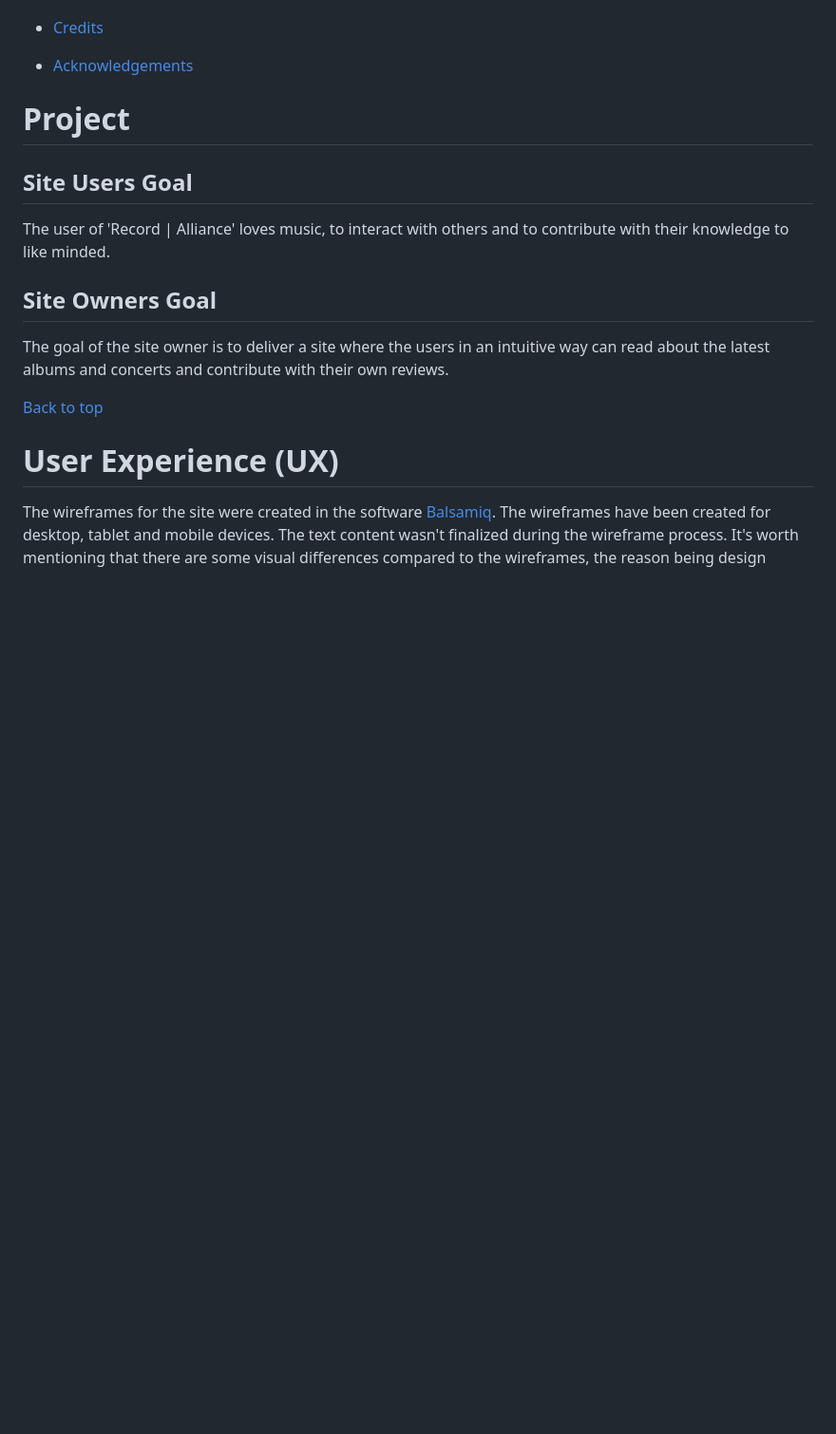
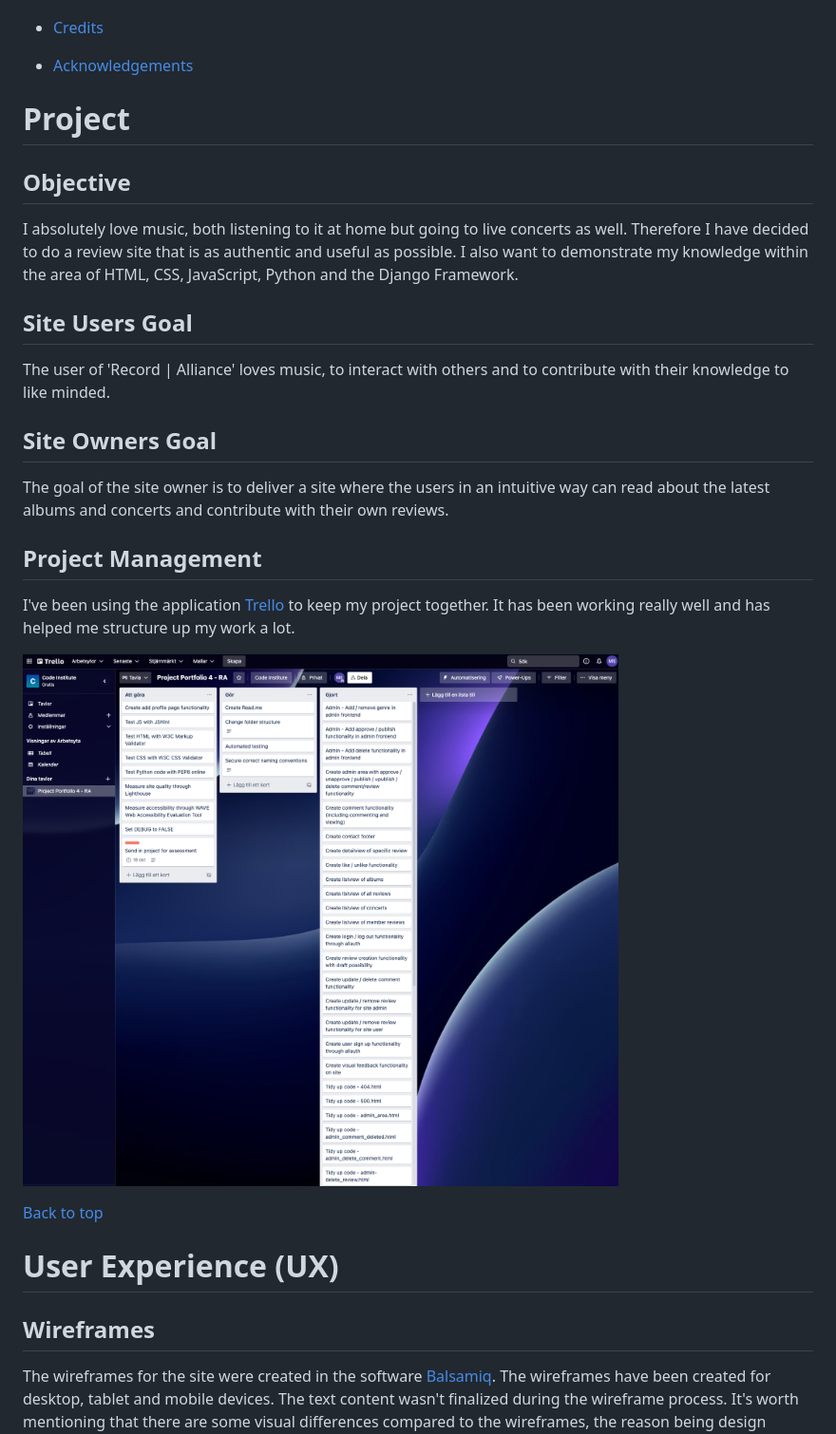
Before and after one commit to worldofmarcus/project-portfolio-4, a Markdown page: README.md, the part around the change printed below. Shown: that part at 95% size. Drawn GitHub-style; pictures changed too: readme/assets/images/trello.png (added); blank space fills up the shorter version.

```diff
--- a/README.md
+++ b/README.md
@@ -46,15 +49,25 @@ This fictional site was created for Portfolio Project #4 (Full-Stack Toolkit) -
 
 # **Project**
 
+## Objective
+I absolutely love music, both listening to it at home but going to live concerts as well. Therefore I have decided to do a review site that is as authentic and useful as possible. I also want to demonstrate my knowledge within the area of HTML, CSS, JavaScript, Python and the Django Framework.
+
 ## Site Users Goal
 The user of 'Record | Alliance' loves music, to interact with others and to contribute with their knowledge to like minded.
 
 ## Site Owners Goal
 The goal of the site owner is to deliver a site where the users in an intuitive way can read about the latest albums and concerts and contribute with their own reviews.
 
+## Project Management
+I've been using the application [Trello](https://trello.com/) to keep my project together. It has been working really well and has helped me structure up my work a lot.
+
+![Trello Image](readme/assets/images/trello.png)
+
 [Back to top](<#table-of-content>)
 
 # **User Experience (UX)**
+
+## Wireframes
 The wireframes for the site were created in the software [Balsamiq](https://balsamiq.com). The wireframes have been created for desktop, tablet and mobile devices. The text content wasn't finalized during the wireframe process. It's worth mentioning that there are some visual differences compared to the wireframes, the reason being design choices that was made during the creation process.
 
 ![Wireframes](to be updated)
```
Also changed, not shown: other parts of README.md (+45 -4 lines), readme/assets/images/responsive.png (added).
